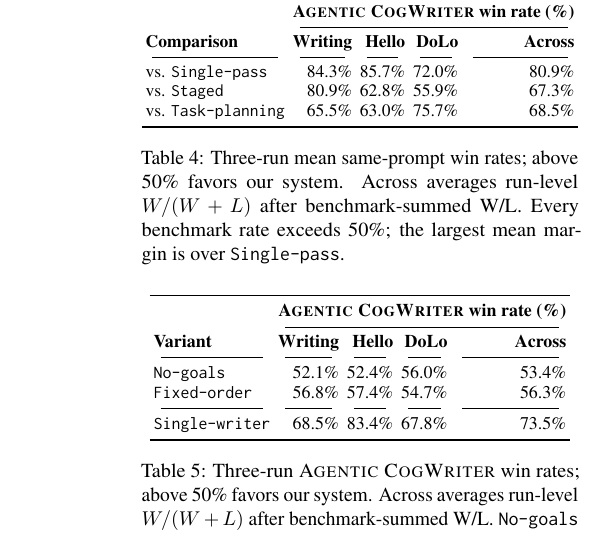
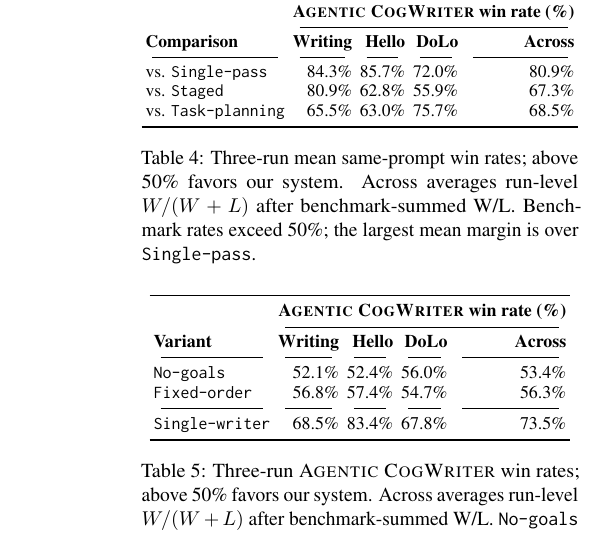
Before and after one commit to shunk031/agentic-cognitive-writing, a LaTeX paper (paper/acl_latex.tex, which reads paper/tab/pairwise-results.tex): part of one column of page 7 of 40, cut so that both start at the same text. Compiled offline with pdfLaTeX.

Commit message:
paper: tighten Table 4 benchmark takeaway

```diff
--- a/paper/tab/pairwise-results.tex
+++ b/paper/tab/pairwise-results.tex
@@ -31,6 +31,6 @@ vs. \condTaskPlanning
 \bottomrule
 \end{tabular}%
 }
-\caption{Three-run mean same-prompt win rates; above 50\% favors our system. Across averages run-level $W/(W+L)$ after benchmark-summed W/L. Every benchmark rate exceeds 50\%; the largest mean margin is over \condSinglePass.}
+\caption{Three-run mean same-prompt win rates; above 50\% favors our system. Across averages run-level $W/(W+L)$ after benchmark-summed W/L. Benchmark rates exceed 50\%; the largest mean margin is over \condSinglePass.}
 \label{tab:pairwise-results}
 \end{table}
```
